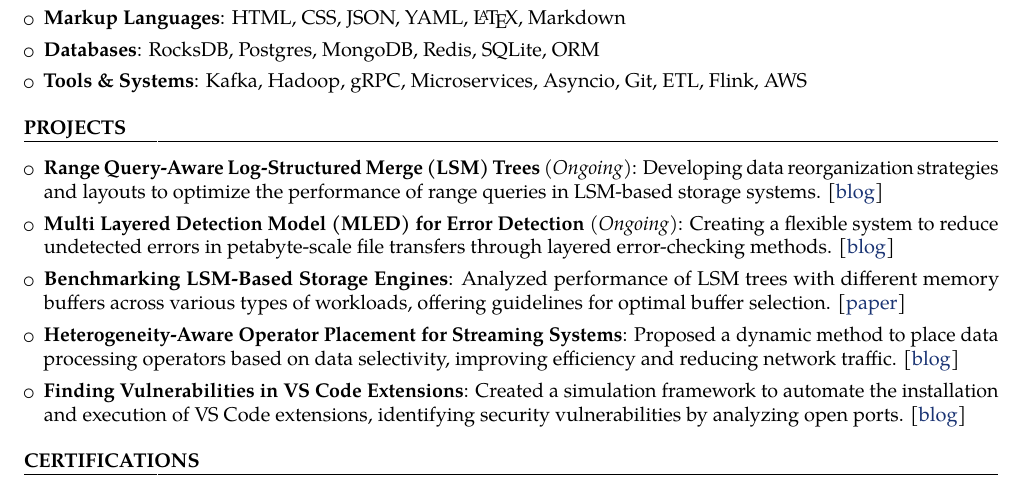
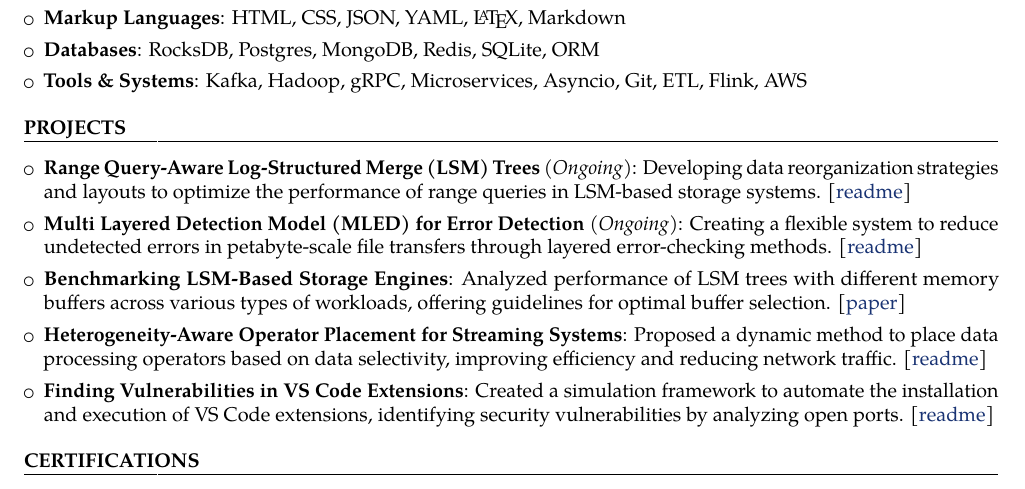
Before and after one commit to shubham-sudo/shubhamkaushik, a LaTeX CV (assets/pdf/cv.tex): part of page 2 of 2, cut so that both start at the same text. Compiled offline with pdfLaTeX.

Commit message:
Updates CV

```diff
--- a/assets/pdf/cv.tex
+++ b/assets/pdf/cv.tex
@@ -316,7 +316,7 @@
 	      % currently in the process of integrating our solutions on RocksDB, a widely used commercial LSM-based data store.
 	      % \href{https://drive.google.com/file/d/19AeEG3e_Tao52vNcxTtTuzZMYfD2s9Tx/view?usp=sharing}{[\textcolor{blueviolet}{ppt}]}
 	      % \href{https://drive.google.com/file/d/1g9B3lbKy7yektDqqtbGGdYSRTl7-SEvC/view?usp=sharing}{[\textcolor{blueviolet}{report}]}
-	      \href{https://github.com/shubham-sudo/LSMQueryDrivenCompaction}{[\textcolor{blueviolet}{blog}]}
+	      \href{https://github.com/shubham-sudo/LSMQueryDrivenCompaction}{[\textcolor{blueviolet}{readme}]}
 
 	      % \item \textbf{Enabling Efficient Range Deletes in LSM-Trees} \textit{(Ongoing)}: Introducing a lightweight and updatable range delete filter to avoid
 	      % superfluous accesses to storage using a small amount of metadata
@@ -338,7 +338,7 @@
 	      % policies at various layers. Its recursive delivery system ensures a high probability of error-free file transfer to
 	      % the destination.
 	      % \href{https://docs.google.com/presentation/d/1W_REQ6JN4Z17PV5PPEUSalE829oVi6tP/edit?usp=drive_link&ouid=111208771990960831325&rtpof=true&sd=true}{[\textcolor{blueviolet}{ppt}]}
-	      \href{https://github.com/shubham-sudo/mled}{[\textcolor{blueviolet}{blog}]}
+	      \href{https://github.com/shubham-sudo/mled}{[\textcolor{blueviolet}{readme}]}
 
 	\item \textbf{Benchmarking LSM-Based Storage Engines}: Analyzed performance of LSM trees with different memory buffers across various types of workloads, offering guidelines for optimal buffer selection.
 	      \href{https://shubhamkaushik.com/assets/pdf/LSMMemory.pdf}{[\textcolor{blueviolet}{paper}]}
@@ -351,7 +351,7 @@
 	      % switch tasks at the edge devices (\textit{Raspberry Pi}) and servers. This reduced the network traffic and improved
 	      % system efficiency and resource utilization.
 	      % \href{https://docs.google.com/presentation/d/1aD28E6t7_gmsuiYY4dATWUFKkzRcipnO/edit?usp=sharing&ouid=111208771990960831325&rtpof=true&sd=true}{[\textcolor{blueviolet}{ppt}]}
-	      \href{https://github.com/shubham-sudo/HeterogeneityAwareOperatorPlacementforStreamProcessingSystemsAtEdge-RaspberryPi}{[\textcolor{blueviolet}{blog}]}
+	      \href{https://github.com/shubham-sudo/HeterogeneityAwareOperatorPlacementforStreamProcessingSystemsAtEdge-RaspberryPi}{[\textcolor{blueviolet}{readme}]}
 
 	\item \textbf{Finding Vulnerabilities in VS Code Extensions}: Created a simulation framework to automate the installation and execution of VS Code extensions, identifying security vulnerabilities by analyzing open ports.
 	      % The use of third-party extensions can introduce
@@ -362,7 +362,7 @@
 	      % \textit{Zip Slip} attacks, and detected 5\% of the extensions examined as vulnerable.
 	      % \href{https://docs.google.com/presentation/d/1XQZZJBEJJRjX5N6yPjL3KkFcKuOgMxaI/edit?usp=sharing&ouid=111208771990960831325&rtpof=true&sd=true}{[\textcolor{blueviolet}{ppt}]}
 	      % \href{https://drive.google.com/file/d/1SUWsf2YVB4lKOOoEUgAEGc34aK5barhC/view?usp=sharing}{[\textcolor{blueviolet}{report}]}
-	      \href{https://github.com/prateekdceit06/VSCode-Extensions-Simulator}{[\textcolor{blueviolet}{blog}]}
+	      \href{https://github.com/prateekdceit06/VSCode-Extensions-Simulator}{[\textcolor{blueviolet}{readme}]}
 \end{itemize}
 
 % \mediumspace
```
Also changed, not shown: assets/pdf/cv.pdf.
